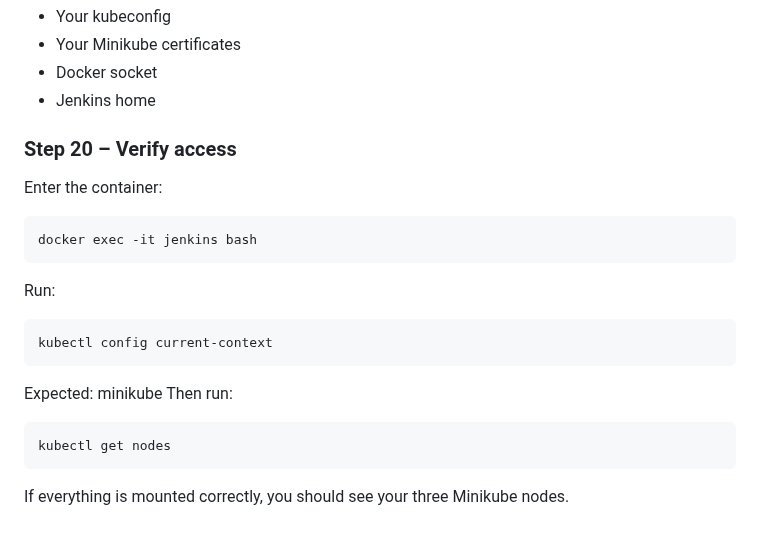
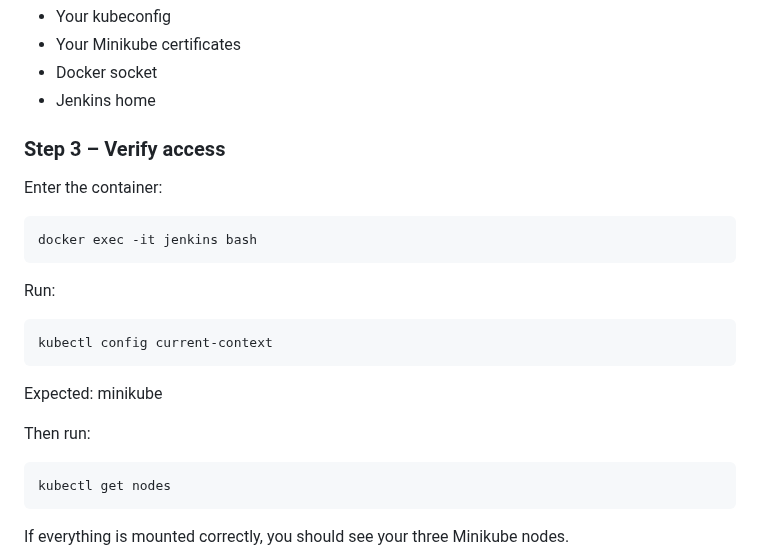
Before and after one commit to alfi-teachs/enterprise-devops-platform, a Markdown page: README.md, the part around the change. GitHub-like rendering; blank space fills up the shorter version.

````diff
--- a/README.md
+++ b/README.md
@@ -1369,7 +1369,7 @@ This mounts:
 - Your Minikube certificates
 - Docker socket
 - Jenkins home
-### Step 20 – Verify access
+### Step 3 – Verify access
 Enter the container:
 ```bash
 docker exec -it jenkins bash
@@ -1379,6 +1379,7 @@ Run:
 kubectl config current-context
 ```
 Expected:   minikube
+
 Then run:
 ```bash
 kubectl get nodes
````
